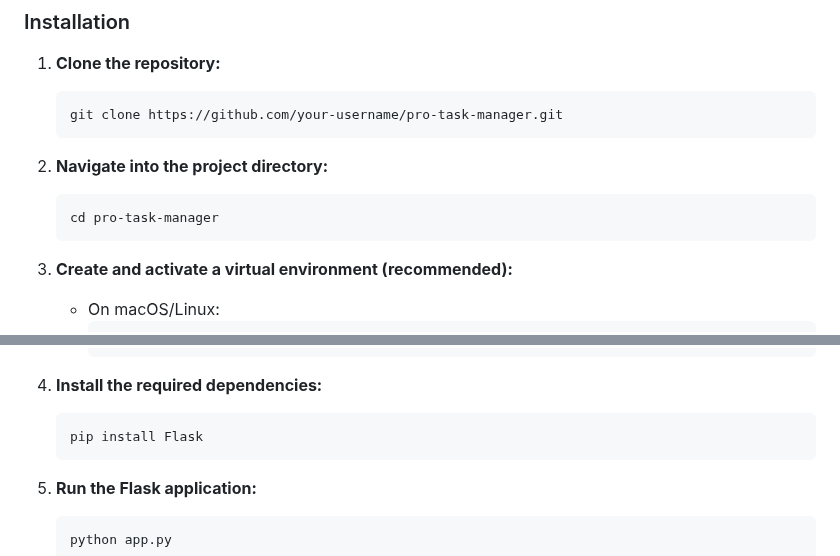
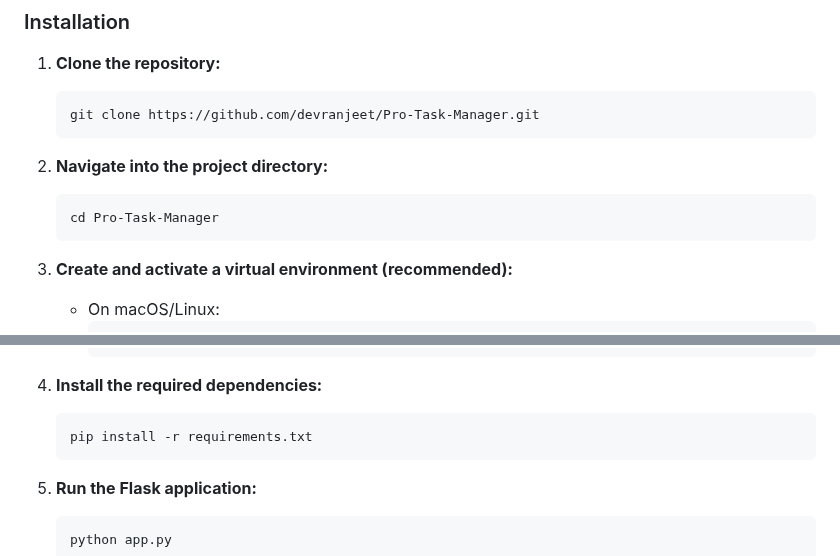
Before and after one commit to devranjeet/Pro-Task-Manager, a Markdown page: README.md, 2 parts joined by grey strips. GitHub-like rendering.

````diff
--- a/README.md
+++ b/README.md
@@ -42,12 +42,12 @@ You need to have Python 3 and `pip` installed on your system.
 
 1.  **Clone the repository:**
     ```sh
-    git clone https://github.com/your-username/pro-task-manager.git
+    git clone https://github.com/devranjeet/Pro-Task-Manager.git
     ```
 
 2.  **Navigate into the project directory:**
     ```sh
-    cd pro-task-manager
+    cd Pro-Task-Manager
     ```
 
 3.  **Create and activate a virtual environment (recommended):**
@@ -65,7 +65,7 @@ You need to have Python 3 and `pip` installed on your system.
 
 4.  **Install the required dependencies:**
     ```sh
-    pip install Flask
+    pip install -r requirements.txt
     ```
 
 5.  **Run the Flask application:**
````
